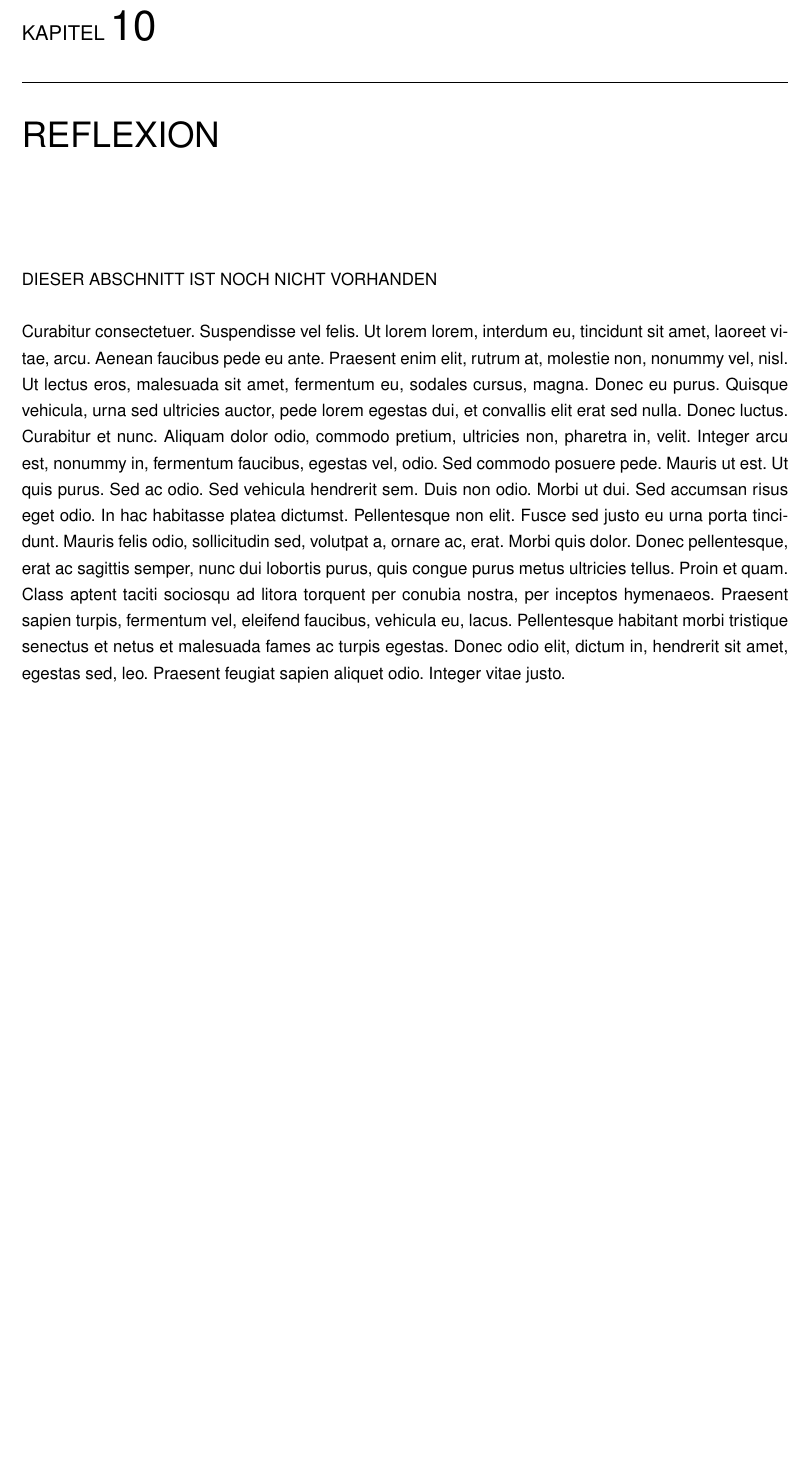
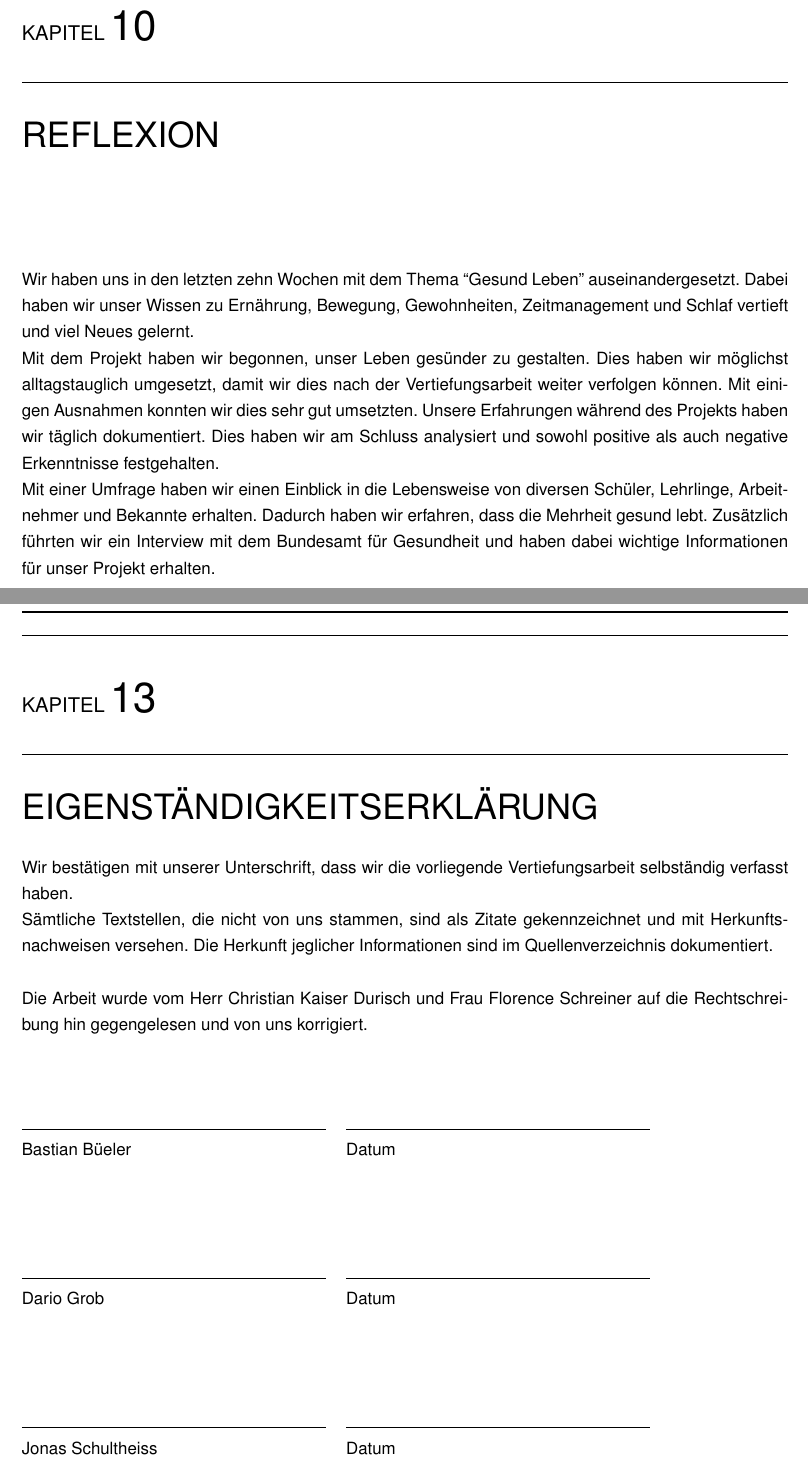
Before and after one commit to jonasschultheiss/bbzbl-va, a LaTeX book (Vertiefungsarbeit-DG-BB-JS.tex, which reads chapters/2_schlussbetrachtung/eigenständigkeitserklärung.tex, chapters/2_schlussbetrachtung/reflexion.tex, config.tex): part of page 56 of 75 before the commit and two parts of pages 57 and 61 of 77 after it, the two joined at a grey line, cut so that both start at the same text, the shorter picture padded with empty space. Compiled offline with pdfLaTeX.

Commit message:
:sparkles: zeilen

```diff
--- /dev/null
+++ b/chapters/2_schlussbetrachtung/eigenständigkeitserklärung.tex
@@ -0,0 +1,25 @@
+\chapter{Eigenständigkeitserklärung}
+\authortoc{\alle}{\chapterident}
+\vspace{-50pt}
+Wir bestätigen mit unserer Unterschrift, dass wir die vorliegende Vertiefungsarbeit
+selbständig verfasst haben.
+\newline
+Sämtliche Textstellen, die nicht von uns stammen, sind als Zitate gekennzeichnet und mit Herkunftsnachweisen versehen. Die Herkunft jeglicher Informationen sind im Quellenverzeichnis dokumentiert.
+\newline
+\newline
+Die Arbeit wurde vom Herr Christian Kaiser Durisch und Frau Florence Schreiner auf die Rechtschreibung hin gegengelesen und von uns korrigiert.
+\newline
+\newline
+\newline
+\newline
+\noindent\begin{tabular}{@{}p{2.5in}p{2.5in}@{}}
+  \hrulefill                         & \hrulefill\\
+  \bastian              & Datum \\
+                                   & \\[8ex]
+  \hrulefill                         & \hrulefill\\
+  \dario              & Datum \\
+                                   & \\[8ex]
+  \hrulefill                         & \hrulefill\\
+  \jonas              & Datum \\
+                                   & \\[8ex]
+  \end{tabular}
--- a/chapters/2_schlussbetrachtung/reflexion.tex
+++ b/chapters/2_schlussbetrachtung/reflexion.tex
@@ -1,6 +1,7 @@
 \chapter{Reflexion}
 \authortoc{\dario}{\chapterident}
-DIESER ABSCHNITT IST NOCH NICHT VORHANDEN
+Wir haben uns in den letzten zehn Wochen mit dem Thema “Gesund Leben” auseinandergesetzt. Dabei haben wir unser Wissen zu Ernährung, Bewegung, Gewohnheiten, Zeitmanagement und Schlaf vertieft und viel Neues gelernt.
 \newline
+Mit dem Projekt haben wir begonnen, unser Leben gesünder zu gestalten. Dies haben wir möglichst alltagstauglich umgesetzt, damit wir dies nach der Vertiefungsarbeit weiter verfolgen können. Mit einigen Ausnahmen konnten wir dies sehr gut umsetzten. Unsere Erfahrungen während des Projekts haben wir täglich dokumentiert. Dies haben wir am Schluss analysiert und sowohl positive als auch negative Erkenntnisse festgehalten.
 \newline
-\lipsum[4-8][32-64]
+Mit einer Umfrage haben wir einen Einblick in die Lebensweise von diversen Schüler, Lehrlinge, Arbeitnehmer und Bekannte erhalten. Dadurch haben wir erfahren, dass die Mehrheit gesund lebt. Zusätzlich führten wir ein Interview mit dem Bundesamt für Gesundheit und haben dabei wichtige Informationen für unser Projekt erhalten.
--- a/config.tex
+++ b/config.tex
@@ -217,5 +217,3 @@
 \newcommand{\sectionident}{3.85em}
 \newcommand{\subsectionident}{7em}
 \newcommand{\subsubsectionident}{19em}
-
-\renewcommand*{\partformat}{\partname~\thepart\autodot}
```
Also changed, not shown: chapters/0_einleitung/mindmap.tex (+2 -0 lines), chapters/0_einleitung/persönlicher-bezug.tex (+2 -2 lines), chapters/1_hauptteil/definition.tex (+5 -6 lines), chapters/1_hauptteil/interview.tex (+6 -4 lines), chapters/1_hauptteil/projekt.tex (+10 -6 lines), chapters/2_schlussbetrachtung/schlussbetrachtung.tex (+1 -0 lines), chapters/2_schlussbetrachtung/schlusswort.tex (+1 -4 lines), 1 other file.
